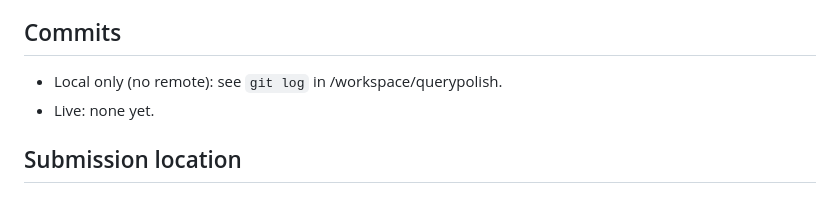
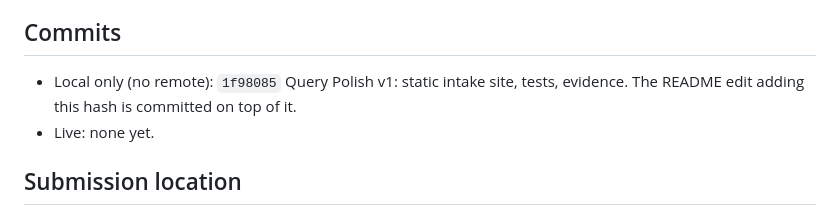
Before and after one commit to auberga-oak/querypolish-site, a Markdown page: README.md, the part around the change. Drawn GitHub-style.

Commit message:
README: record local commit hash

```diff
--- a/README.md
+++ b/README.md
@@ -84,7 +84,7 @@ Needed at Spaceship (after the repo has querypolish.com set as its custom domain
 No wildcard records. Source: https://docs.github.com/en/pages/configuring-a-custom-domain-for-your-github-pages-site/managing-a-custom-domain-for-your-github-pages-site and https://docs.github.com/en/pages/configuring-a-custom-domain-for-your-github-pages-site/verifying-your-custom-domain-for-github-pages
 
 ## Commits
-- Local only (no remote): see `git log` in /workspace/querypolish.
+- Local only (no remote): `1f98085` Query Polish v1: static intake site, tests, evidence. The README edit adding this hash is committed on top of it.
 - Live: none yet.
 ## Submission location
 - Not set up yet (proposed: Web3Forms -> team AgentMail inbox).
```
